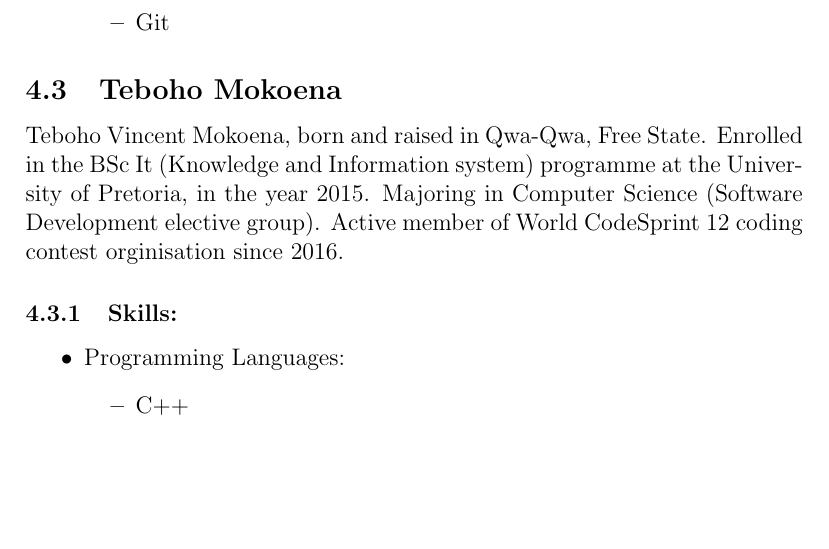
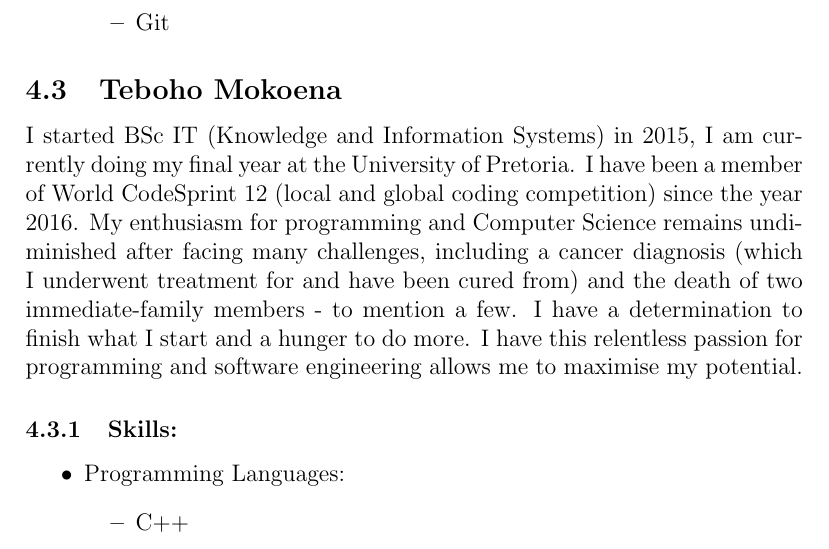
Before and after one commit to BinaryNinjaz/COS301_Tender, a LaTeX document (Harvest/Harvest_2018.tex): part of page 8 of 13, cut so that both start at the same text, the shorter picture padded with empty space. Compiled offline with pdfLaTeX.

Commit message:
Updated to Teboho's new bio in Harvest

```diff
--- a/Harvest/Harvest_2018.tex
+++ b/Harvest/Harvest_2018.tex
@@ -224,7 +224,7 @@ I am currently a 3rd-year student at the University of Pretoria studying BSc. Co
 	\end{itemize}
 
 	\subsection{Teboho Mokoena}
-	Teboho Vincent Mokoena, born and raised in Qwa-Qwa, Free State. Enrolled in the BSc It (Knowledge and Information system) programme at the University of Pretoria, in the year 2015. Majoring in Computer Science (Software Development elective group). Active member of World CodeSprint 12 coding contest orginisation since 2016.
+	I started BSc IT (Knowledge and Information Systems) in 2015, I am currently doing my final year at the University of Pretoria. I have been a member of World CodeSprint 12 (local and global coding competition) since the year 2016. My enthusiasm for programming and Computer Science remains undiminished after facing many challenges, including a cancer diagnosis (which I underwent treatment for and have been cured from) and the death of two immediate-family members - to mention a few. I have a determination to finish what I start and a hunger to do more. I have this relentless passion for programming and software engineering allows me to maximise my potential.
 
 	\subsubsection{Skills:}
 	\begin{itemize}
```
Also changed, not shown: 2 other files.
